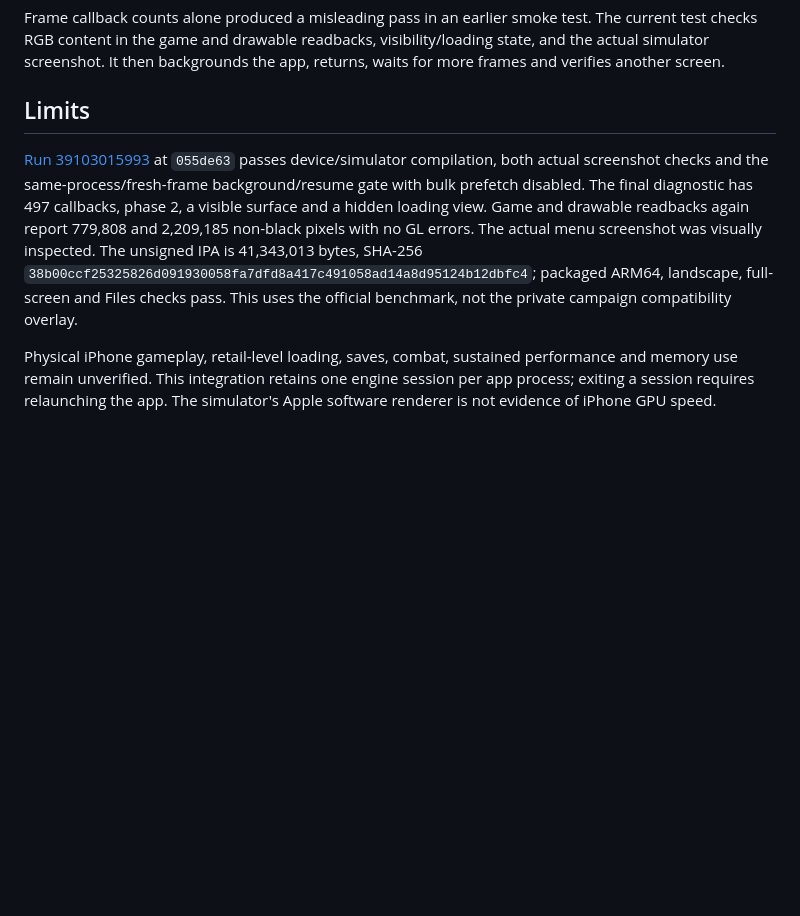
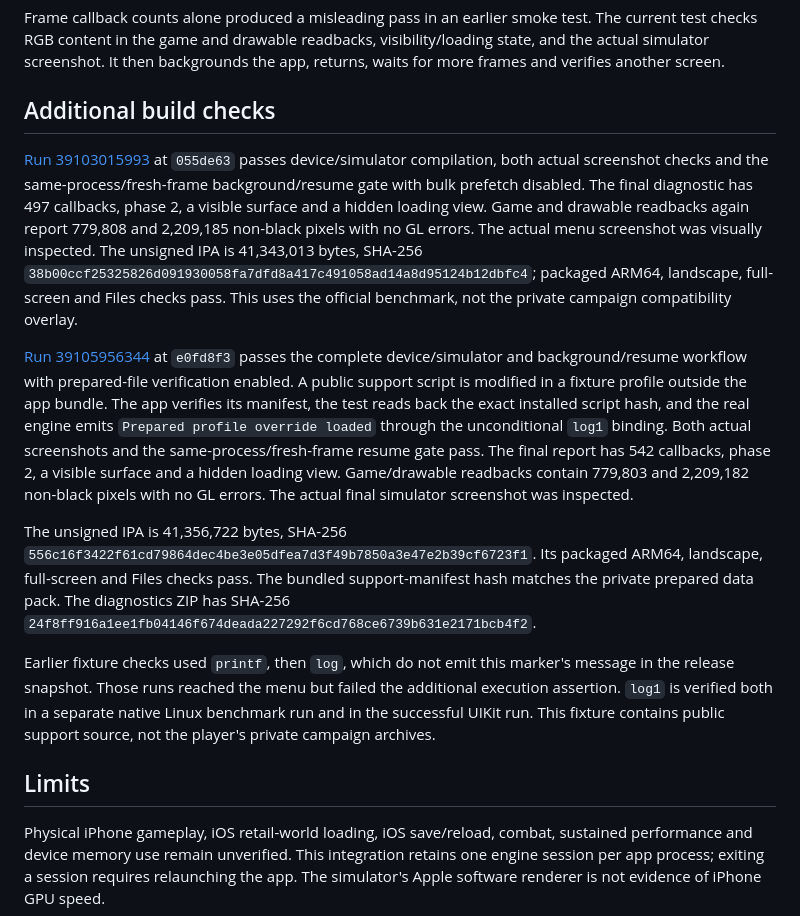
Before and after one commit to Lupc9102/stalker-ios, a Markdown page: Docs/verification/native-ios-runtime.md, the part around the change. Rendered like a GitHub page; blank space fills up the shorter version.

Commit message:
Record successful prepared-file UIKit verification and iPhone test handoff

```diff
--- a/Docs/verification/native-ios-runtime.md
+++ b/Docs/verification/native-ios-runtime.md
@@ -78,7 +78,7 @@ test. The current test checks RGB content in the game and drawable readbacks,
 visibility/loading state, and the actual simulator screenshot. It then
 backgrounds the app, returns, waits for more frames and verifies another screen.
 
-## Limits
+## Additional build checks
 
 [Run 39103015993](https://github.com/Lupc9102/stalker-ios/actions/runs/39103015993)
 at `055de63` passes device/simulator compilation, both actual screenshot checks
@@ -91,7 +91,32 @@ visually inspected. The unsigned IPA is 41,343,013 bytes, SHA-256
 packaged ARM64, landscape, full-screen and Files checks pass. This uses the
 official benchmark, not the private campaign compatibility overlay.
 
-Physical iPhone gameplay, retail-level loading, saves, combat, sustained
-performance and memory use remain unverified. This integration retains one
+[Run 39105956344](https://github.com/Lupc9102/stalker-ios/actions/runs/39105956344)
+at `e0fd8f3` passes the complete device/simulator and background/resume workflow
+with prepared-file verification enabled. A public support script is modified
+in a fixture profile outside the app bundle. The app verifies its manifest,
+the test reads back the exact installed script hash, and the real engine emits
+`Prepared profile override loaded` through the unconditional `log1` binding.
+Both actual screenshots and the same-process/fresh-frame resume gate pass.
+The final report has 542 callbacks, phase 2, a visible surface and a hidden
+loading view. Game/drawable readbacks contain 779,803 and 2,209,182 non-black
+pixels with no GL errors. The actual final simulator screenshot was inspected.
+
+The unsigned IPA is 41,356,722 bytes, SHA-256
+`556c16f3422f61cd79864dec4be3e05dfea7d3f49b7850a3e47e2b39cf6723f1`.
+Its packaged ARM64, landscape, full-screen and Files checks pass. The bundled
+support-manifest hash matches the private prepared data pack. The diagnostics
+ZIP has SHA-256 `24f8ff916a1ee1fb04146f674deada227292f6cd768ce6739b631e2171bcb4f2`.
+
+Earlier fixture checks used `printf`, then `log`, which do not emit this
+marker's message in the release snapshot. Those runs reached the menu but failed
+the additional execution assertion. `log1` is verified both in a separate native
+Linux benchmark run and in the successful UIKit run. This fixture contains
+public support source, not the player's private campaign archives.
+
+## Limits
+
+Physical iPhone gameplay, iOS retail-world loading, iOS save/reload, combat,
+sustained performance and device memory use remain unverified. This integration retains one
 engine session per app process; exiting a session requires relaunching the app.
 The simulator's Apple software renderer is not evidence of iPhone GPU speed.
```
Also changed, not shown: Docs/verification/retail-startup.md (+8 -0 lines), STATUS.md (+8 -3 lines).
